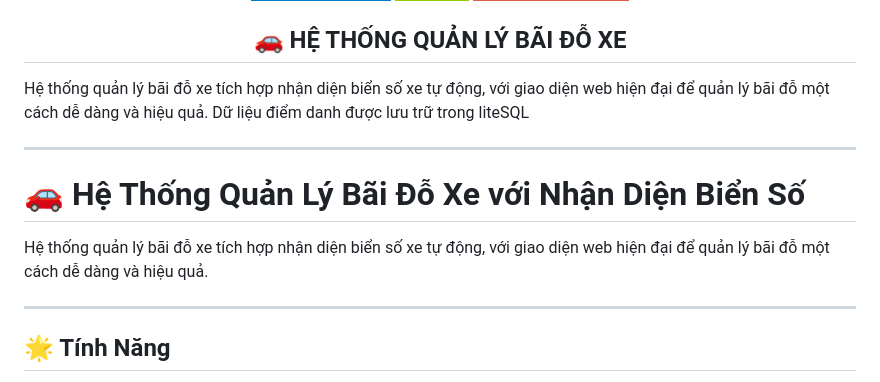
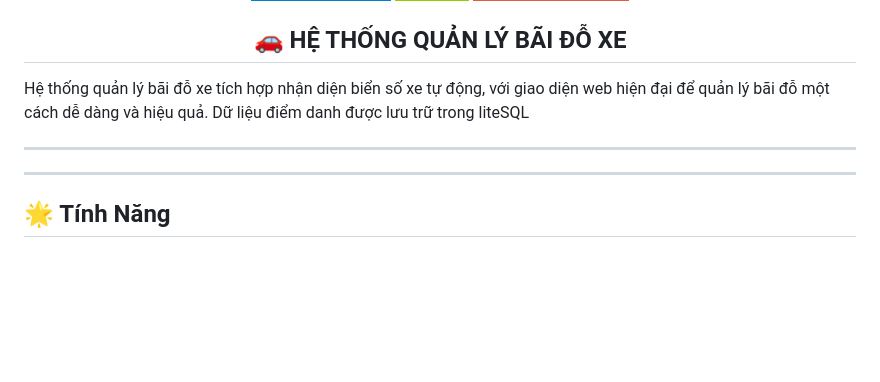
Before and after one commit to Tank97king/QUAN-LY-BAI-DO-XE-THONG-MINH, a Markdown page: README.md, the part around the change printed below. Rendered like a GitHub page; badges without logos; blank space fills up the shorter version.

```diff
--- a/README.md
+++ b/README.md
@@ -20,10 +20,6 @@
 </p>
 
 ---
-# 🚗 Hệ Thống Quản Lý Bãi Đỗ Xe với Nhận Diện Biển Số
-
-Hệ thống quản lý bãi đỗ xe tích hợp nhận diện biển số xe tự động, với giao diện web hiện đại để quản lý bãi đỗ một cách dễ dàng và hiệu quả.
-
 ---
 
 ## 🌟 Tính Năng
```
Also changed, not shown: other parts of README.md (+1 -1 lines).
